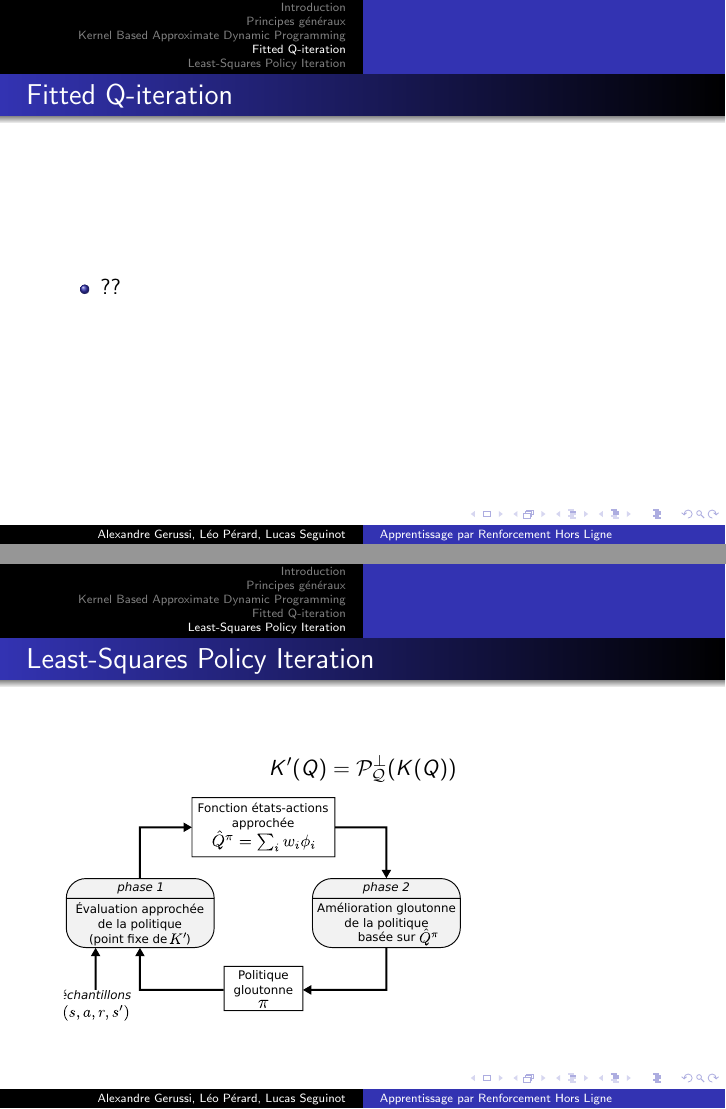
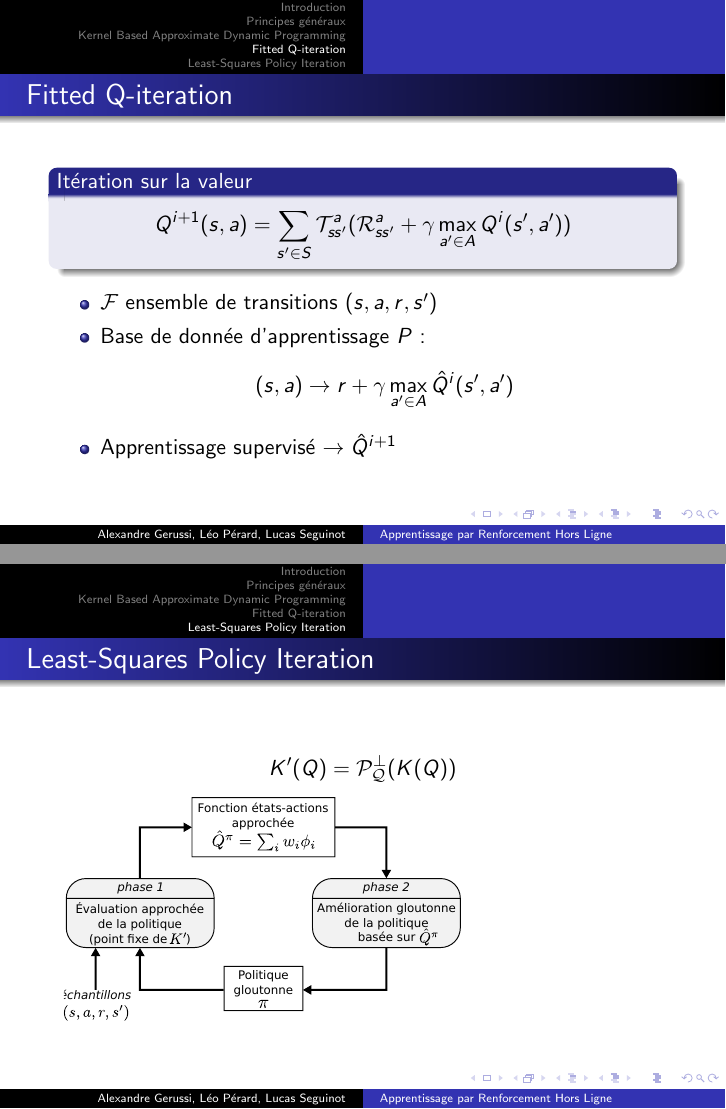
Before and after one commit to agerussi/m2-iir, LaTeX slides (SLIDES/slides.tex): pages 7 and 8 of 9, joined at a grey line. Compiled offline with pdfLaTeX.

Commit message:
Slide FQI

```diff
--- a/SLIDES/slides.tex
+++ b/SLIDES/slides.tex
@@ -68,9 +68,19 @@
 
 \section{Fitted Q-iteration} % LUCAS
 \frame{
-\frametitle{Fitted Q-iteration}
+  \frametitle{Fitted Q-iteration}
+  \begin{block}{Itération sur la valeur}
+\[
+Q^{i+1}(s,a) = \sum_{s'\in S} \mathcal{T}_{ss'}^a(\mathcal{R}_{ss'}^a + \gamma \max_{a'\in A} Q^i(s',a'))
+\]
+\end{block}
 \begin{itemize}
-\item ??
+\item $\mathcal{F}$ ensemble de transitions $(s,a,r,s')$
+\item Base de donnée d'apprentissage $P$ :
+  \[
+  (s,a) \to r+\gamma\max_{a' \in A}\hat{Q}^i(s',a')
+  \]
+  \item Apprentissage supervisé $\to \hat{Q}^{i+1}$
 \end{itemize}
 }
 
```
Also changed, not shown: SLIDES/slides.pdf.
